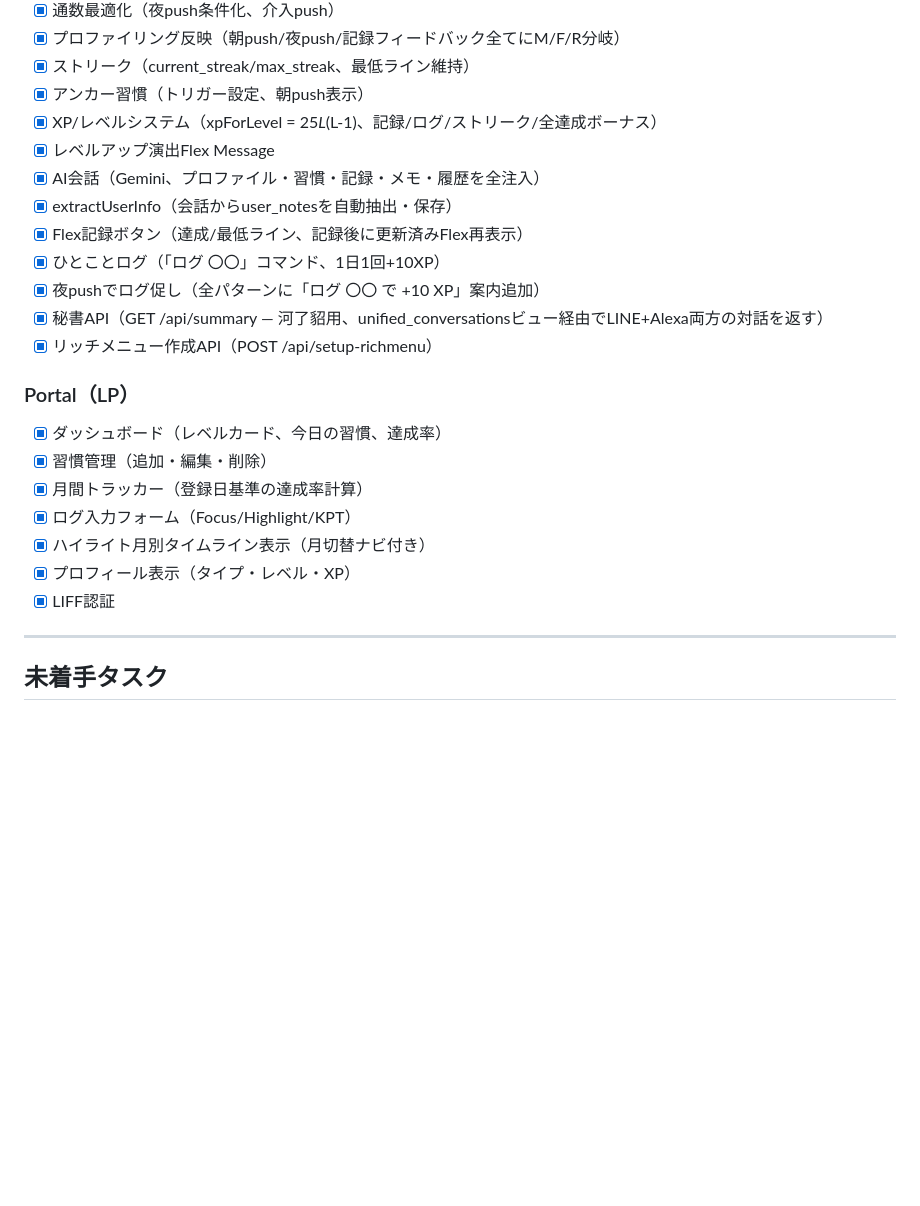
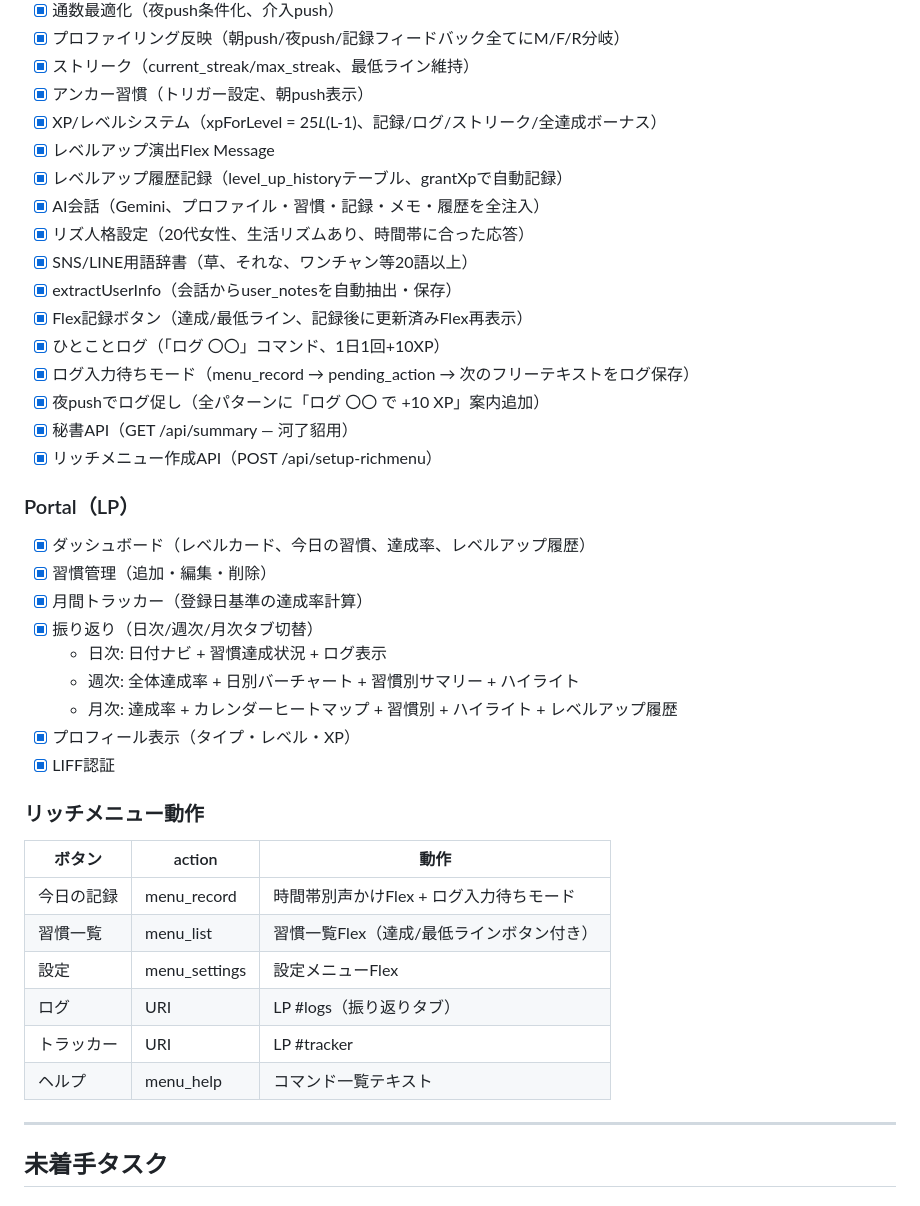
Before and after one commit to imagawadaigo/habit-tracker, a Markdown page: HANDOFF.md, the part around one of its changes. Rendered like a GitHub page; blank space fills up the shorter version.

```diff
--- a/HANDOFF.md
+++ b/HANDOFF.md
@@ -60,22 +60,39 @@ habit-tracker/
 - [x] アンカー習慣（トリガー設定、朝push表示）
 - [x] XP/レベルシステム（xpForLevel = 25*L*(L-1)、記録/ログ/ストリーク/全達成ボーナス）
 - [x] レベルアップ演出Flex Message
+- [x] レベルアップ履歴記録（level_up_historyテーブル、grantXpで自動記録）
 - [x] AI会話（Gemini、プロファイル・習慣・記録・メモ・履歴を全注入）
+- [x] リズ人格設定（20代女性、生活リズムあり、時間帯に合った応答）
+- [x] SNS/LINE用語辞書（草、それな、ワンチャン等20語以上）
 - [x] extractUserInfo（会話からuser_notesを自動抽出・保存）
 - [x] Flex記録ボタン（達成/最低ライン、記録後に更新済みFlex再表示）
 - [x] ひとことログ（「ログ 〇〇」コマンド、1日1回+10XP）
+- [x] ログ入力待ちモード（menu_record → pending_action → 次のフリーテキストをログ保存）
 - [x] 夜pushでログ促し（全パターンに「ログ 〇〇 で +10 XP」案内追加）
-- [x] 秘書API（GET /api/summary — 河了貂用、unified_conversationsビュー経由でLINE+Alexa両方の対話を返す）
+- [x] 秘書API（GET /api/summary — 河了貂用）
 - [x] リッチメニュー作成API（POST /api/setup-richmenu）
 
 ### Portal（LP）
-- [x] ダッシュボード（レベルカード、今日の習慣、達成率）
+- [x] ダッシュボード（レベルカード、今日の習慣、達成率、レベルアップ履歴）
 - [x] 習慣管理（追加・編集・削除）
 - [x] 月間トラッカー（登録日基準の達成率計算）
-- [x] ログ入力フォーム（Focus/Highlight/KPT）
-- [x] ハイライト月別タイムライン表示（月切替ナビ付き）
+- [x] 振り返り（日次/週次/月次タブ切替）
+  - 日次: 日付ナビ + 習慣達成状況 + ログ表示
+  - 週次: 全体達成率 + 日別バーチャート + 習慣別サマリー + ハイライト
+  - 月次: 達成率 + カレンダーヒートマップ + 習慣別 + ハイライト + レベルアップ履歴
 - [x] プロフィール表示（タイプ・レベル・XP）
 - [x] LIFF認証
+
+### リッチメニュー動作
+
+| ボタン | action | 動作 |
+|---|---|---|
+| 今日の記録 | menu_record | 時間帯別声かけFlex + ログ入力待ちモード |
+| 習慣一覧 | menu_list | 習慣一覧Flex（達成/最低ラインボタン付き） |
+| 設定 | menu_settings | 設定メニューFlex |
+| ログ | URI | LP #logs（振り返りタブ） |
+| トラッカー | URI | LP #tracker |
+| ヘルプ | menu_help | コマンド一覧テキスト |
 
 ---
 
```
Also changed, not shown: other parts of HANDOFF.md (+35 -40 lines).
